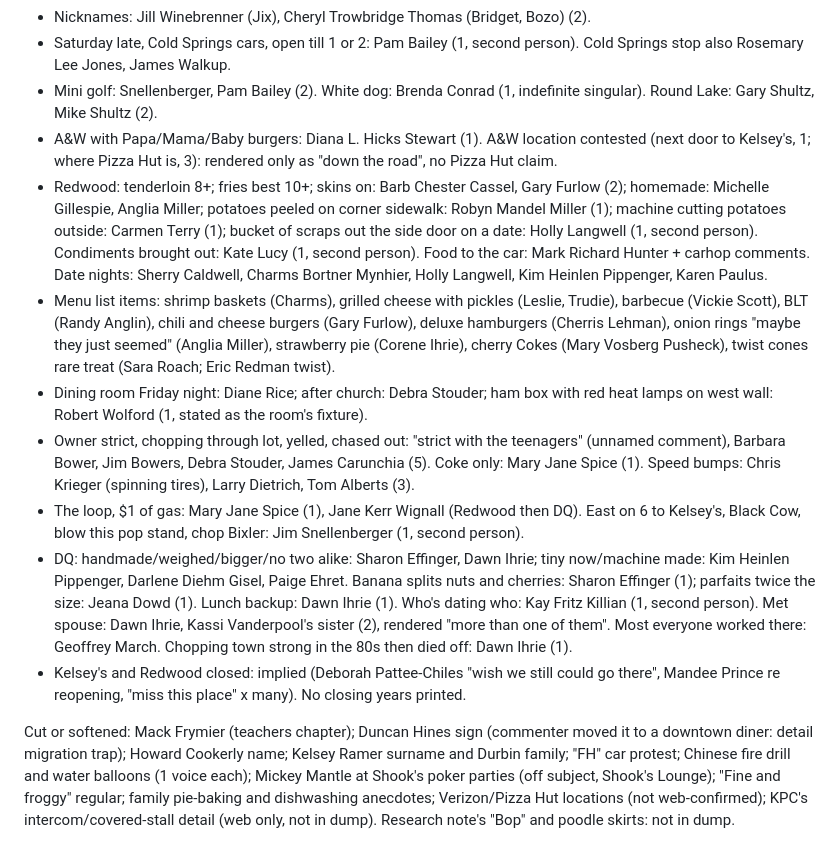
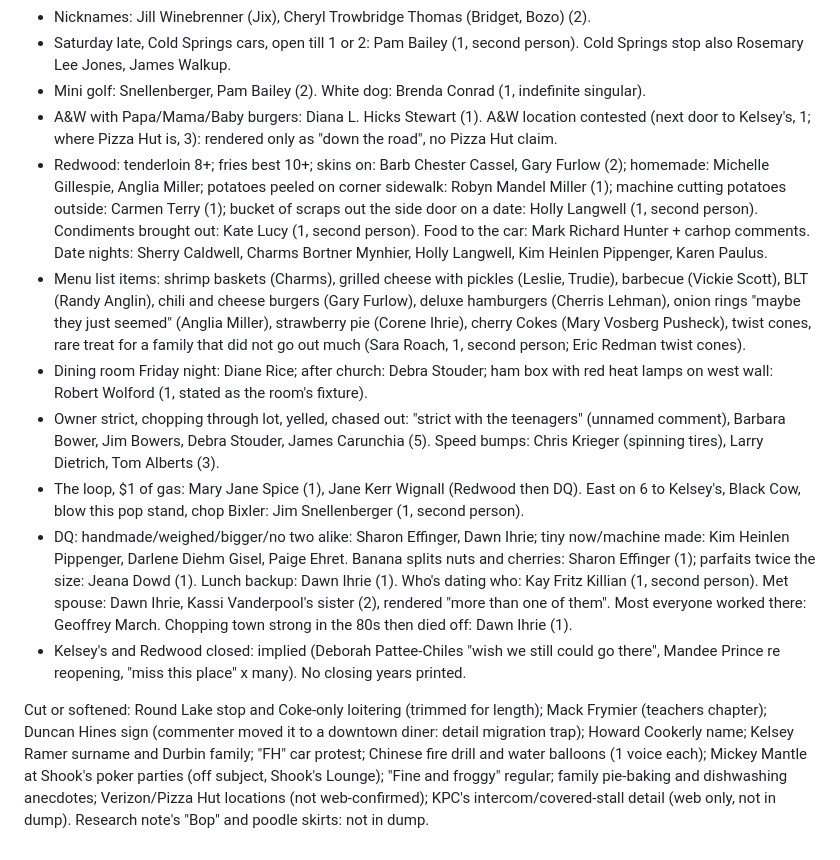
Before and after one commit to thelennyable/golf-app, a Markdown page: kendallville-book/chapters/kendallville-chopping-town.md, the part around the change. Rendered like a GitHub page.

Commit message:
Kendallville book: in-progress drafts and verification files
Co-Authored-By: Claude Opus 5.5 <noreply@anthropic.com>
Claude-Session: https://claude.ai/code/session_01QRs2Ap8xmqtSdLWydXZNG2

```diff
--- a/kendallville-book/chapters/kendallville-chopping-town.md
+++ b/kendallville-book/chapters/kendallville-chopping-town.md
@@ -68,14 +68,14 @@ Checkable claims:
 - First job at Kelsey's: 10+ comments.
 - Nicknames: Jill Winebrenner (Jix), Cheryl Trowbridge Thomas (Bridget, Bozo) (2).
 - Saturday late, Cold Springs cars, open till 1 or 2: Pam Bailey (1, second person). Cold Springs stop also Rosemary Lee Jones, James Walkup.
-- Mini golf: Snellenberger, Pam Bailey (2). White dog: Brenda Conrad (1, indefinite singular). Round Lake: Gary Shultz, Mike Shultz (2).
+- Mini golf: Snellenberger, Pam Bailey (2). White dog: Brenda Conrad (1, indefinite singular).
 - A&W with Papa/Mama/Baby burgers: Diana L. Hicks Stewart (1). A&W location contested (next door to Kelsey's, 1; where Pizza Hut is, 3): rendered only as "down the road", no Pizza Hut claim.
 - Redwood: tenderloin 8+; fries best 10+; skins on: Barb Chester Cassel, Gary Furlow (2); homemade: Michelle Gillespie, Anglia Miller; potatoes peeled on corner sidewalk: Robyn Mandel Miller (1); machine cutting potatoes outside: Carmen Terry (1); bucket of scraps out the side door on a date: Holly Langwell (1, second person). Condiments brought out: Kate Lucy (1, second person). Food to the car: Mark Richard Hunter + carhop comments. Date nights: Sherry Caldwell, Charms Bortner Mynhier, Holly Langwell, Kim Heinlen Pippenger, Karen Paulus.
-- Menu list items: shrimp baskets (Charms), grilled cheese with pickles (Leslie, Trudie), barbecue (Vickie Scott), BLT (Randy Anglin), chili and cheese burgers (Gary Furlow), deluxe hamburgers (Cherris Lehman), onion rings "maybe they just seemed" (Anglia Miller), strawberry pie (Corene Ihrie), cherry Cokes (Mary Vosberg Pusheck), twist cones rare treat (Sara Roach; Eric Redman twist).
+- Menu list items: shrimp baskets (Charms), grilled cheese with pickles (Leslie, Trudie), barbecue (Vickie Scott), BLT (Randy Anglin), chili and cheese burgers (Gary Furlow), deluxe hamburgers (Cherris Lehman), onion rings "maybe they just seemed" (Anglia Miller), strawberry pie (Corene Ihrie), cherry Cokes (Mary Vosberg Pusheck), twist cones, rare treat for a family that did not go out much (Sara Roach, 1, second person; Eric Redman twist cones).
 - Dining room Friday night: Diane Rice; after church: Debra Stouder; ham box with red heat lamps on west wall: Robert Wolford (1, stated as the room's fixture).
-- Owner strict, chopping through lot, yelled, chased out: "strict with the teenagers" (unnamed comment), Barbara Bower, Jim Bowers, Debra Stouder, James Carunchia (5). Coke only: Mary Jane Spice (1). Speed bumps: Chris Krieger (spinning tires), Larry Dietrich, Tom Alberts (3).
+- Owner strict, chopping through lot, yelled, chased out: "strict with the teenagers" (unnamed comment), Barbara Bower, Jim Bowers, Debra Stouder, James Carunchia (5). Speed bumps: Chris Krieger (spinning tires), Larry Dietrich, Tom Alberts (3).
 - The loop, $1 of gas: Mary Jane Spice (1), Jane Kerr Wignall (Redwood then DQ). East on 6 to Kelsey's, Black Cow, blow this pop stand, chop Bixler: Jim Snellenberger (1, second person).
 - DQ: handmade/weighed/bigger/no two alike: Sharon Effinger, Dawn Ihrie; tiny now/machine made: Kim Heinlen Pippenger, Darlene Diehm Gisel, Paige Ehret. Banana splits nuts and cherries: Sharon Effinger (1); parfaits twice the size: Jeana Dowd (1). Lunch backup: Dawn Ihrie (1). Who's dating who: Kay Fritz Killian (1, second person). Met spouse: Dawn Ihrie, Kassi Vanderpool's sister (2), rendered "more than one of them". Most everyone worked there: Geoffrey March. Chopping town strong in the 80s then died off: Dawn Ihrie (1).
 - Kelsey's and Redwood closed: implied (Deborah Pattee-Chiles "wish we still could go there", Mandee Prince re reopening, "miss this place" x many). No closing years printed.
 
-Cut or softened: Mack Frymier (teachers chapter); Duncan Hines sign (commenter moved it to a downtown diner: detail migration trap); Howard Cookerly name; Kelsey Ramer surname and Durbin family; "FH" car protest; Chinese fire drill and water balloons (1 voice each); Mickey Mantle at Shook's poker parties (off subject, Shook's Lounge); "Fine and froggy" regular; family pie-baking and dishwashing anecdotes; Verizon/Pizza Hut locations (not web-confirmed); KPC's intercom/covered-stall detail (web only, not in dump). Research note's "Bop" and poodle skirts: not in dump.
+Cut or softened: Round Lake stop and Coke-only loitering (trimmed for length); Mack Frymier (teachers chapter); Duncan Hines sign (commenter moved it to a downtown diner: detail migration trap); Howard Cookerly name; Kelsey Ramer surname and Durbin family; "FH" car protest; Chinese fire drill and water balloons (1 voice each); Mickey Mantle at Shook's poker parties (off subject, Shook's Lounge); "Fine and froggy" regular; family pie-baking and dishwashing anecdotes; Verizon/Pizza Hut locations (not web-confirmed); KPC's intercom/covered-stall detail (web only, not in dump). Research note's "Bop" and poodle skirts: not in dump.
```
